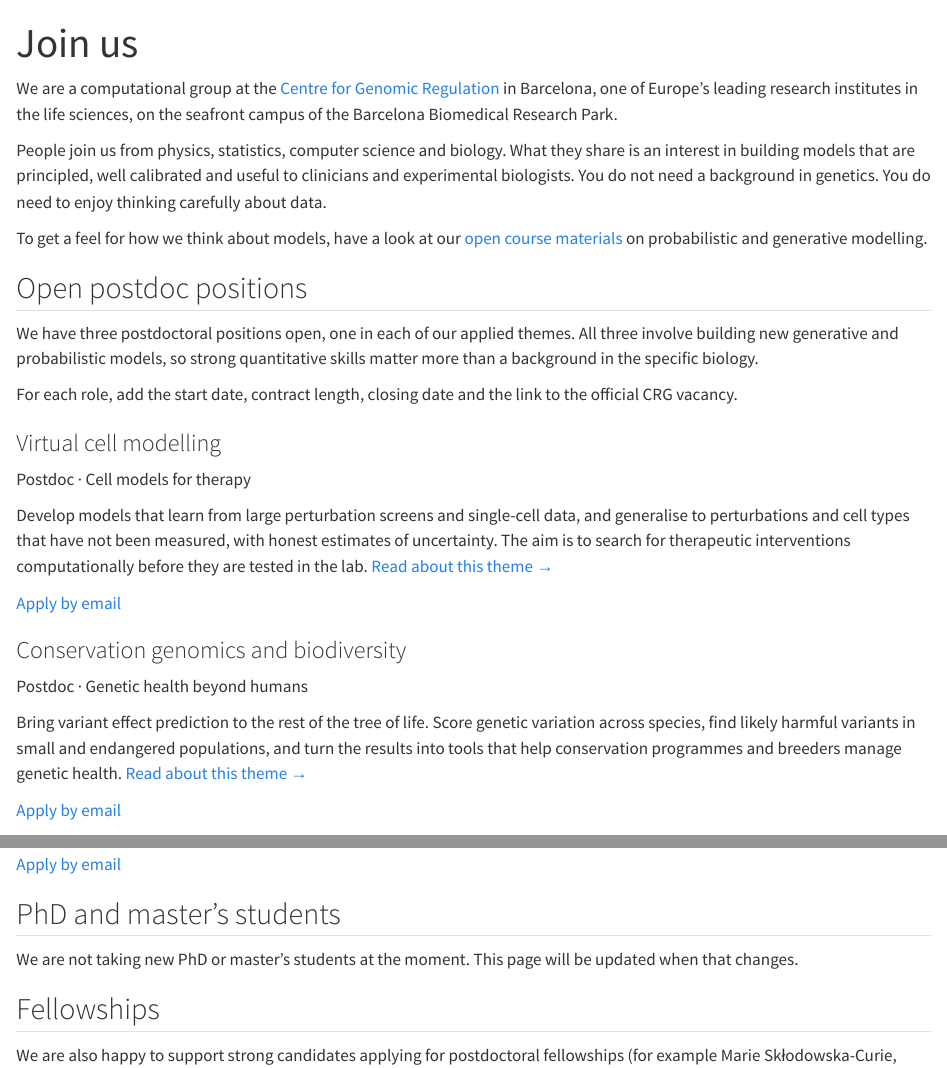
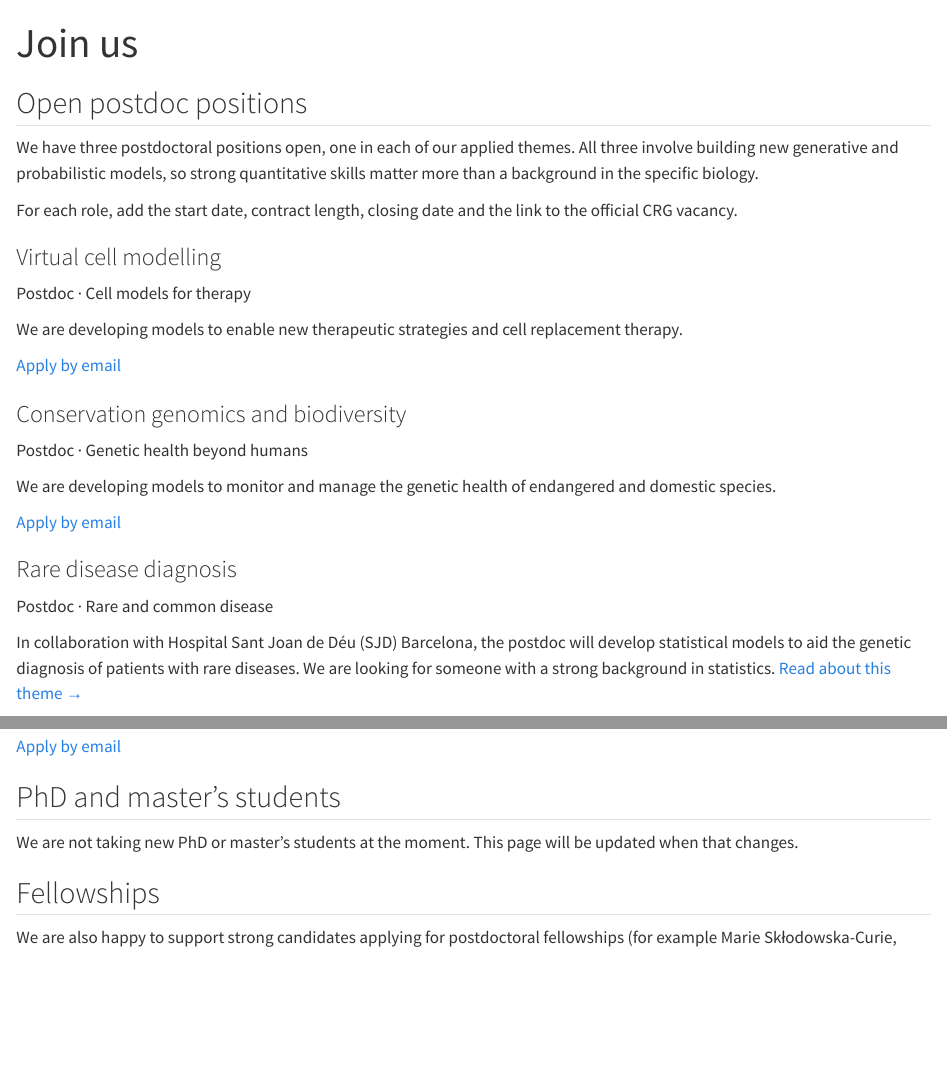
Before and after one commit to DiasFrazerGroup/DiasFrazerGroup.github.io, a Quarto document (join.qmd): the page in a window 1100 px wide, from its top, and a second part further down, joined at a grey line. Rendered offline with R 4.5, knitr and Pandoc in place of Quarto, with nearby package versions.

Commit message:
Join us: go straight to positions; vaguer virtual cell and conservation roles; rare disease role with SJD
Co-Authored-By: Claude Opus 5.5 <noreply@anthropic.com>

```diff
--- a/join.qmd
+++ b/join.qmd
@@ -2,12 +2,6 @@
 title: Join us
 description: "We are hiring three postdocs."
 ---
-
-We are a computational group at the [Centre for Genomic Regulation](https://www.crg.eu) in Barcelona, one of Europe's leading research institutes in the life sciences, on the seafront campus of the Barcelona Biomedical Research Park.
-
-People join us from physics, statistics, computer science and biology. What they share is an interest in building models that are principled, well calibrated and useful to clinicians and experimental biologists. You do not need a background in genetics. You do need to enjoy thinking carefully about data.
-
-To get a feel for how we think about models, have a look at our [open course materials](teaching.qmd) on probabilistic and generative modelling.
 
 ## Open postdoc positions {#positions}
 
@@ -21,7 +15,7 @@
 ### Virtual cell modelling
 [Postdoc · Cell models for therapy]{.what}
 
-Develop models that learn from large perturbation screens and single-cell data, and generalise to perturbations and cell types that have not been measured, with honest estimates of uncertainty. The aim is to search for therapeutic interventions computationally before they are tested in the lab. [Read about this theme →](research.qmd#cell-models)
+We are developing models to enable new therapeutic strategies and cell replacement therapy.
 
 ::: {.link-row}
 [Apply by email](mailto:mafalda.dias@crg.eu,jonathan.frazer@crg.eu?subject=Postdoc%20application%3A%20Virtual%20cell%20modelling){.internal}
@@ -32,7 +26,7 @@
 ### Conservation genomics and biodiversity
 [Postdoc · Genetic health beyond humans]{.what}
 
-Bring variant effect prediction to the rest of the tree of life. Score genetic variation across species, find likely harmful variants in small and endangered populations, and turn the results into tools that help conservation programmes and breeders manage genetic health. [Read about this theme →](research.qmd#genetic-health)
+We are developing models to monitor and manage the genetic health of endangered and domestic species.
 
 ::: {.link-row}
 [Apply by email](mailto:mafalda.dias@crg.eu,jonathan.frazer@crg.eu?subject=Postdoc%20application%3A%20Conservation%20genomics%20and%20biodiversity){.internal}
@@ -43,7 +37,7 @@
 ### Rare disease diagnosis
 [Postdoc · Rare and common disease]{.what}
 
-Build on EVE and popEVE to make genetic diagnosis more accurate: model both copies of every gene, score whole genotypes rather than single variants, and work with clinical sequencing cohorts to find causes of disease that current methods miss. [Read about this theme →](research.qmd#disease)
+In collaboration with Hospital Sant Joan de Déu (SJD) Barcelona, the postdoc will develop statistical models to aid the genetic diagnosis of patients with rare diseases. We are looking for someone with a strong background in statistics. [Read about this theme →](research.qmd#disease)
 
 ::: {.link-row}
 [Apply by email](mailto:mafalda.dias@crg.eu,jonathan.frazer@crg.eu?subject=Postdoc%20application%3A%20Rare%20disease%20diagnosis){.internal}
```
